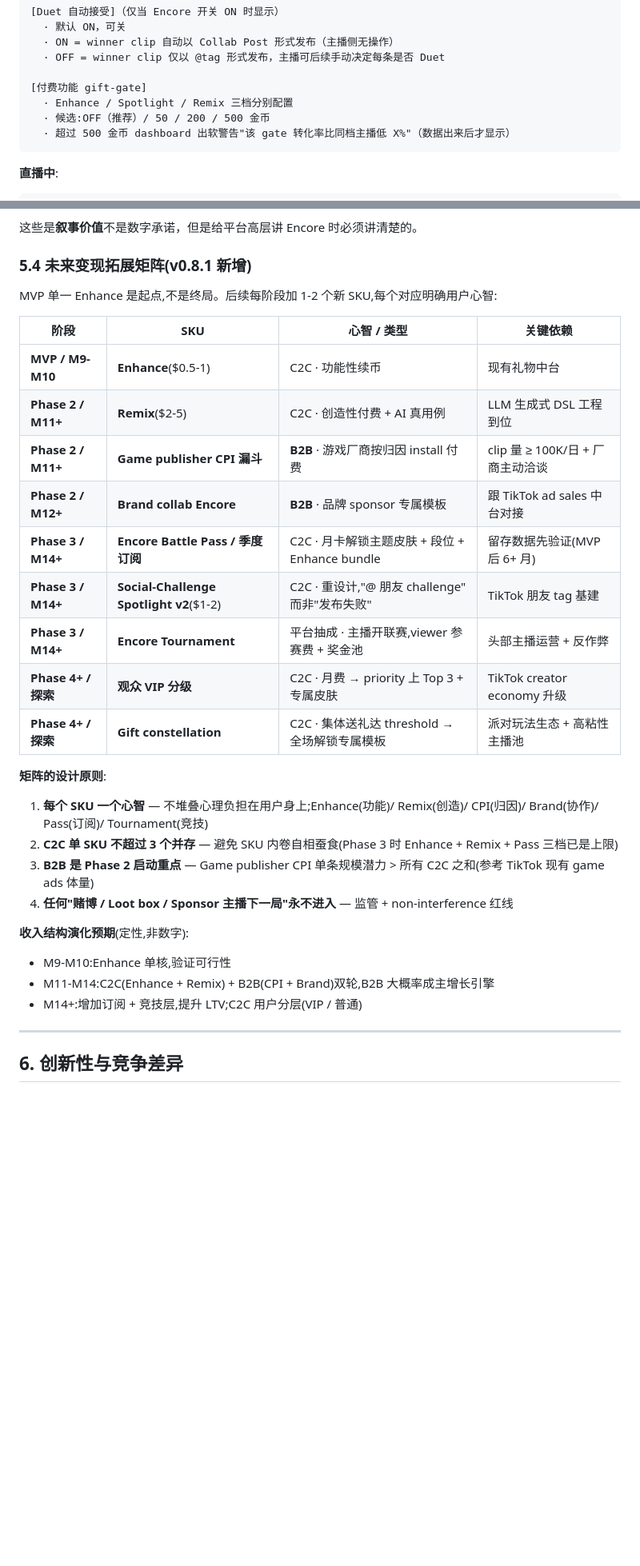
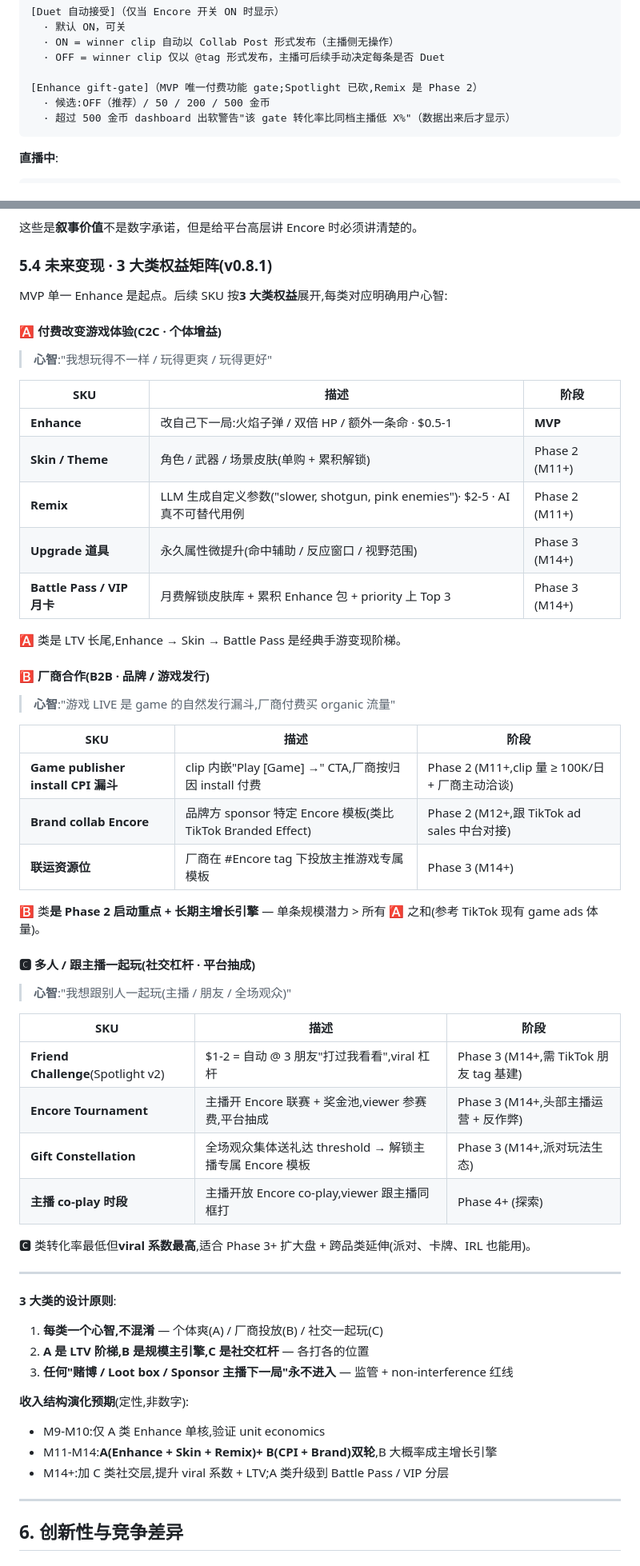
Before and after one commit to pollyza/encore-hackathon, a Markdown page: docs/encore_product_brief_v0.8.md, 2 parts joined by grey strips. Shown at 80% size. Drawn GitHub-style; blank space fills up the shorter version.

````diff
--- a/docs/encore_product_brief_v0.8.md
+++ b/docs/encore_product_brief_v0.8.md
@@ -118,8 +118,7 @@ AI 仍然在产品里、是必需基建，但**它不是定位句**。定位句
   · ON = winner clip 自动以 Collab Post 形式发布（主播侧无操作）
   · OFF = winner clip 仅以 @tag 形式发布，主播可后续手动决定每条是否 Duet
 
-[付费功能 gift-gate]
-  · Enhance / Spotlight / Remix 三档分别配置
+[Enhance gift-gate]（MVP 唯一付费功能 gate;Spotlight 已砍,Remix 是 Phase 2）
   · 候选:OFF（推荐）/ 50 / 200 / 500 金币
   · 超过 500 金币 dashboard 出软警告"该 gate 转化率比同档主播低 X%"（数据出来后才显示）
 ```
@@ -379,34 +378,62 @@ v0.7 中"5-10% ARPU lift"、"$87/直播"等数字**全部撤回**，原因:
 
 这些是**叙事价值**不是数字承诺，但是给平台高层讲 Encore 时必须讲清楚的。
 
-### 5.4 未来变现拓展矩阵(v0.8.1 新增)
+### 5.4 未来变现 · 3 大类权益矩阵(v0.8.1)
 
-MVP 单一 Enhance 是起点,不是终局。后续每阶段加 1-2 个新 SKU,每个对应明确用户心智:
+MVP 单一 Enhance 是起点。后续 SKU 按**3 大类权益**展开,每类对应明确用户心智:
 
-| 阶段 | SKU | 心智 / 类型 | 关键依赖 |
-|---|---|---|---|
-| **MVP / M9-M10** | **Enhance**($0.5-1) | C2C · 功能性续币 | 现有礼物中台 |
-| **Phase 2 / M11+** | **Remix**($2-5) | C2C · 创造性付费 + AI 真用例 | LLM 生成式 DSL 工程到位 |
-| **Phase 2 / M11+** | **Game publisher CPI 漏斗** | **B2B** · 游戏厂商按归因 install 付费 | clip 量 ≥ 100K/日 + 厂商主动洽谈 |
-| **Phase 2 / M12+** | **Brand collab Encore** | **B2B** · 品牌 sponsor 专属模板 | 跟 TikTok ad sales 中台对接 |
-| **Phase 3 / M14+** | **Encore Battle Pass / 季度订阅** | C2C · 月卡解锁主题皮肤 + 段位 + Enhance bundle | 留存数据先验证(MVP 后 6+ 月) |
-| **Phase 3 / M14+** | **Social-Challenge Spotlight v2**($1-2) | C2C · 重设计,"@ 朋友 challenge" 而非"发布失败" | TikTok 朋友 tag 基建 |
-| **Phase 3 / M14+** | **Encore Tournament** | 平台抽成 · 主播开联赛,viewer 参赛费 + 奖金池 | 头部主播运营 + 反作弊 |
-| **Phase 4+ / 探索** | **观众 VIP 分级** | C2C · 月费 → priority 上 Top 3 + 专属皮肤 | TikTok creator economy 升级 |
-| **Phase 4+ / 探索** | **Gift constellation** | C2C · 集体送礼达 threshold → 全场解锁专属模板 | 派对玩法生态 + 高粘性主播池 |
+#### 🅰 付费改变游戏体验(C2C · 个体增益)
 
-**矩阵的设计原则**:
+> **心智**:"我想玩得不一样 / 玩得更爽 / 玩得更好"
 
-1. **每个 SKU 一个心智** — 不堆叠心理负担在用户身上;Enhance(功能)/ Remix(创造)/ CPI(归因)/ Brand(协作)/ Pass(订阅)/ Tournament(竞技)
-2. **C2C 单 SKU 不超过 3 个并存** — 避免 SKU 内卷自相蚕食(Phase 3 时 Enhance + Remix + Pass 三档已是上限)
-3. **B2B 是 Phase 2 启动重点** — Game publisher CPI 单条规模潜力 > 所有 C2C 之和(参考 TikTok 现有 game ads 体量)
-4. **任何"赌博 / Loot box / Sponsor 主播下一局"永不进入** — 监管 + non-interference 红线
+| SKU | 描述 | 阶段 |
+|---|---|---|
+| **Enhance** | 改自己下一局:火焰子弹 / 双倍 HP / 额外一条命 · $0.5-1 | **MVP** |
+| **Skin / Theme** | 角色 / 武器 / 场景皮肤(单购 + 累积解锁) | Phase 2 (M11+) |
+| **Remix** | LLM 生成自定义参数("slower, shotgun, pink enemies")· $2-5 · AI 真不可替代用例 | Phase 2 (M11+) |
+| **Upgrade 道具** | 永久属性微提升(命中辅助 / 反应窗口 / 视野范围)| Phase 3 (M14+) |
+| **Battle Pass / VIP 月卡** | 月费解锁皮肤库 + 累积 Enhance 包 + priority 上 Top 3 | Phase 3 (M14+) |
+
+🅰 类是 LTV 长尾,Enhance → Skin → Battle Pass 是经典手游变现阶梯。
+
+#### 🅱 厂商合作(B2B · 品牌 / 游戏发行)
+
+> **心智**:"游戏 LIVE 是 game 的自然发行漏斗,厂商付费买 organic 流量"
+
+| SKU | 描述 | 阶段 |
+|---|---|---|
+| **Game publisher install CPI 漏斗** | clip 内嵌"Play [Game] →" CTA,厂商按归因 install 付费 | Phase 2 (M11+,clip 量 ≥ 100K/日 + 厂商主动洽谈) |
+| **Brand collab Encore** | 品牌方 sponsor 特定 Encore 模板(类比 TikTok Branded Effect)| Phase 2 (M12+,跟 TikTok ad sales 中台对接) |
+| **联运资源位** | 厂商在 #Encore tag 下投放主推游戏专属模板 | Phase 3 (M14+) |
+
+🅱 类**是 Phase 2 启动重点 + 长期主增长引擎** — 单条规模潜力 > 所有 🅰 之和(参考 TikTok 现有 game ads 体量)。
+
+#### 🅲 多人 / 跟主播一起玩(社交杠杆 · 平台抽成)
+
+> **心智**:"我想跟别人一起玩(主播 / 朋友 / 全场观众)"
+
+| SKU | 描述 | 阶段 |
+|---|---|---|
+| **Friend Challenge**(Spotlight v2) | $1-2 = 自动 @ 3 朋友"打过我看看",viral 杠杆 | Phase 3 (M14+,需 TikTok 朋友 tag 基建) |
+| **Encore Tournament** | 主播开 Encore 联赛 + 奖金池,viewer 参赛费,平台抽成 | Phase 3 (M14+,头部主播运营 + 反作弊) |
+| **Gift Constellation** | 全场观众集体送礼达 threshold → 解锁主播专属 Encore 模板 | Phase 3 (M14+,派对玩法生态) |
+| **主播 co-play 时段** | 主播开放 Encore co-play,viewer 跟主播同框打 | Phase 4+ (探索) |
+
+🅲 类转化率最低但**viral 系数最高**,适合 Phase 3+ 扩大盘 + 跨品类延伸(派对、卡牌、IRL 也能用)。
+
+---
+
+**3 大类的设计原则**:
+
+1. **每类一个心智,不混淆** — 个体爽(A) / 厂商投放(B) / 社交一起玩(C)
+2. **A 是 LTV 阶梯,B 是规模主引擎,C 是社交杠杆** — 各打各的位置
+3. **任何"赌博 / Loot box / Sponsor 主播下一局"永不进入** — 监管 + non-interference 红线
 
 **收入结构演化预期**(定性,非数字):
 
-- M9-M10:Enhance 单核,验证可行性
-- M11-M14:C2C(Enhance + Remix) + B2B(CPI + Brand)双轮,B2B 大概率成主增长引擎
-- M14+:增加订阅 + 竞技层,提升 LTV;C2C 用户分层(VIP / 普通)
+- M9-M10:仅 A 类 Enhance 单核,验证 unit economics
+- M11-M14:**A(Enhance + Skin + Remix)+ B(CPI + Brand)双轮**,B 大概率成主增长引擎
+- M14+:加 C 类社交层,提升 viral 系数 + LTV;A 类升级到 Battle Pass / VIP 分层
 
 ---
 
````
Also changed, not shown: other parts of docs/encore_product_brief_v0.8.md (+8 -8 lines), docs/encore_product_plan.md (+58 -31 lines).
